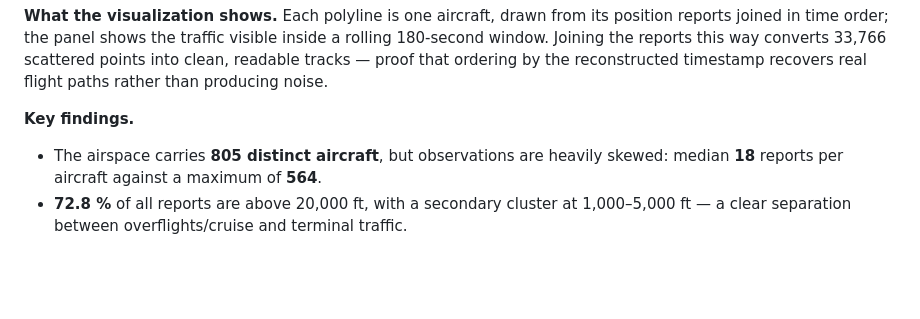
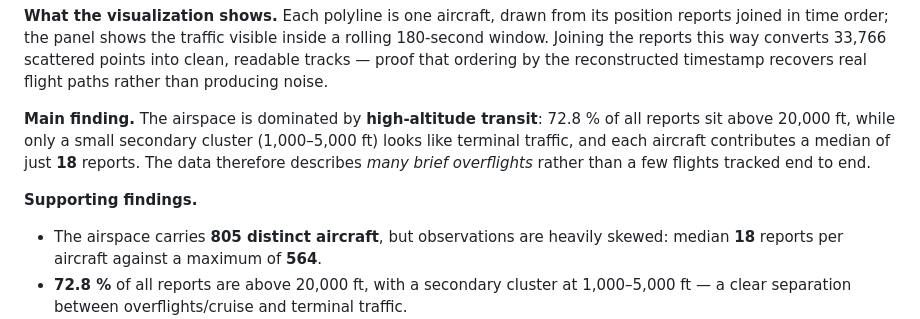
Before and after one commit to ZIY428/data-science-portfolio, a Markdown page: index.md, the part around the change. Rendered like a GitHub page; blank space fills up the shorter version.

Commit message:
Add an explicit one-sentence main finding to the project showcase
Review of the portfolio page (Practice 09 Task 4.02) found that the project showcase listed three supporting findings but never stated the headline result, so a reader could not restate the main finding in one sentence.

This adds a "Main finding" paragraph summarising the high-altitude-transit dominance, built only from numbers the notebook already measures (72.8% of reports above 20,000 ft; median 18 reports per aircraft), and relabels the existing list as "Supporting findings". No data, figures or numbers changed.

```diff
--- a/index.md
+++ b/index.md
@@ -43,7 +43,13 @@ a rolling 180-second window. Joining the reports this way converts 33,766
 scattered points into clean, readable tracks — proof that ordering by the
 reconstructed timestamp recovers real flight paths rather than producing noise.
 
-**Key findings.**
+**Main finding.** The airspace is dominated by **high-altitude transit**: 72.8 %
+of all reports sit above 20,000 ft, while only a small secondary cluster
+(1,000–5,000 ft) looks like terminal traffic, and each aircraft contributes a
+median of just **18** reports. The data therefore describes *many brief
+overflights* rather than a few flights tracked end to end.
+
+**Supporting findings.**
 
 - The airspace carries **805 distinct aircraft**, but observations are heavily
   skewed: median **18** reports per aircraft against a maximum of **564**.
```
